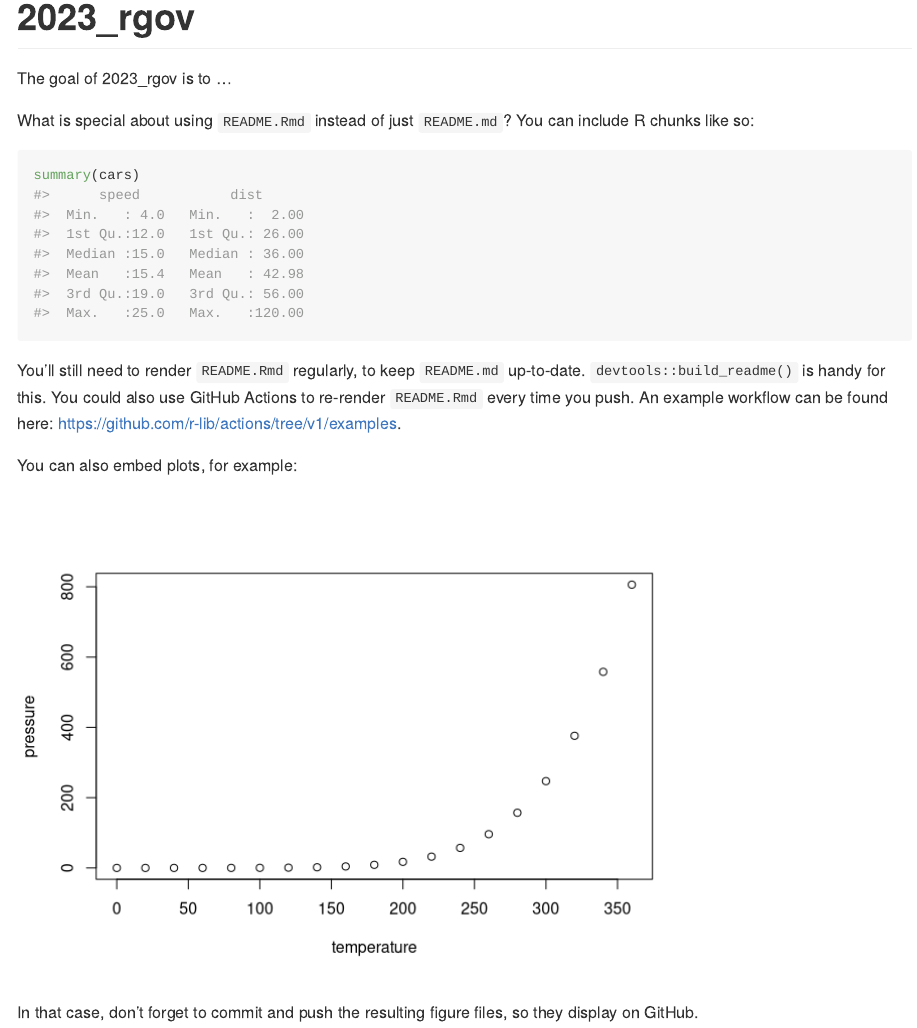
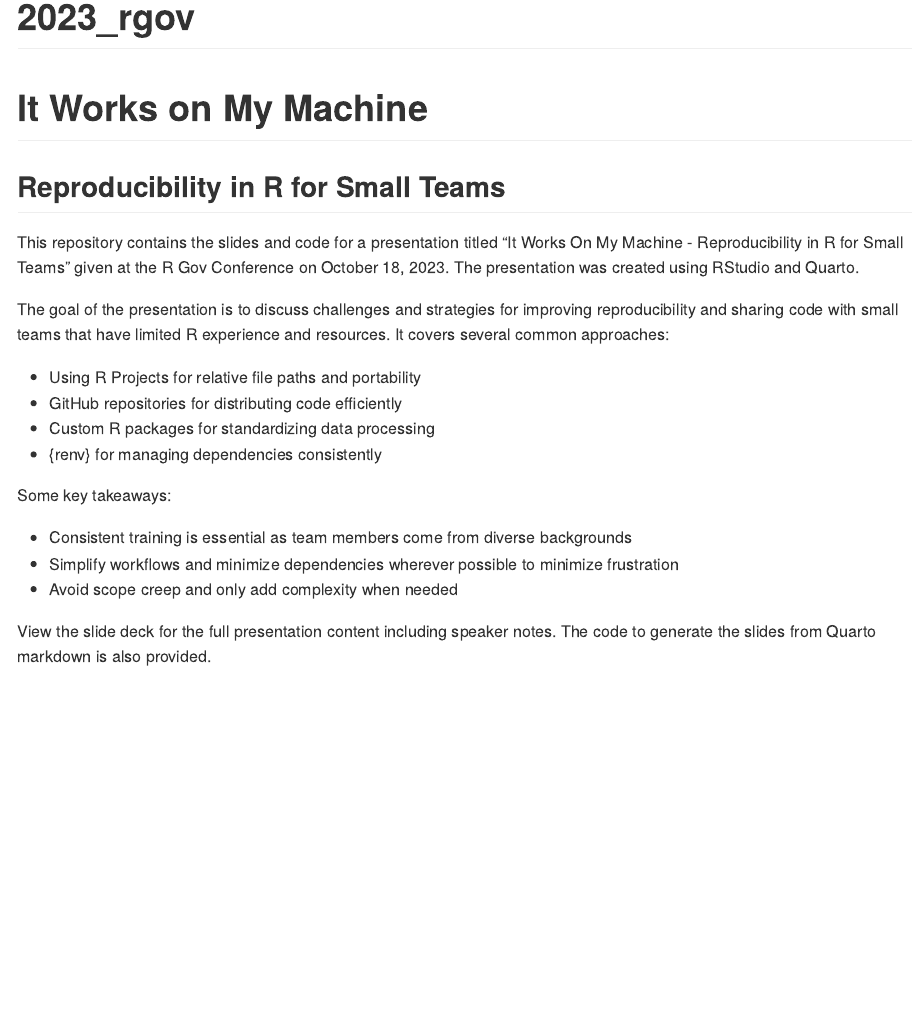
Before and after one commit to mhegeman/2023_rgov, an R Markdown document (README.Rmd): the page in a window 1100 px wide, from its top. Rendered offline with R 4.5, knitr and Pandoc, with nearby package versions.

Commit message:
Create readme

````diff
--- a/README.Rmd
+++ b/README.Rmd
@@ -16,20 +16,22 @@ knitr::opts_chunk$set(
 <!-- badges: start -->
 <!-- badges: end -->
 
-The goal of 2023_rgov is to ...
+# It Works on My Machine
+## Reproducibility in R for Small Teams
 
-What is special about using `README.Rmd` instead of just `README.md`? You can include R chunks like so:
+This repository contains the slides and code for a presentation titled "It Works On My Machine - Reproducibility in R for Small Teams" given at the R Gov Conference on October 18, 2023.  The presentation was created using RStudio and Quarto.
 
-```{r cars}
-summary(cars)
-```
+The goal of the presentation is to discuss challenges and strategies for improving reproducibility and sharing code with small teams that have limited R experience and resources. It covers several common approaches:
 
-You'll still need to render `README.Rmd` regularly, to keep `README.md` up-to-date. `devtools::build_readme()` is handy for this. You could also use GitHub Actions to re-render `README.Rmd` every time you push. An example workflow can be found here: <https://github.com/r-lib/actions/tree/v1/examples>.
+- Using R Projects for relative file paths and portability
+- GitHub repositories for distributing code efficiently
+- Custom R packages for standardizing data processing
+- {renv} for managing dependencies consistently
 
-You can also embed plots, for example:
+Some key takeaways:
 
-```{r pressure, echo = FALSE}
-plot(pressure)
-```
+- Consistent training is essential as team members come from diverse backgrounds
+- Simplify workflows and minimize dependencies wherever possible to minimize frustration
+- Avoid scope creep and only add complexity when needed
 
-In that case, don't forget to commit and push the resulting figure files, so they display on GitHub.
+View the slide deck for the full presentation content including speaker notes. The code to generate the slides from Quarto markdown is also provided.
````
Also changed, not shown: README.md.
